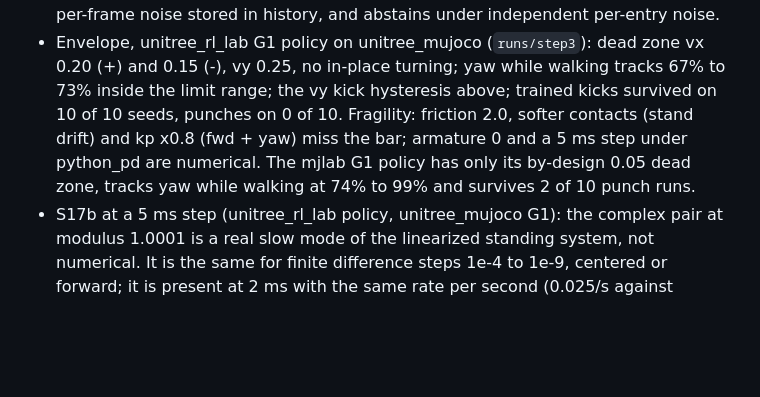
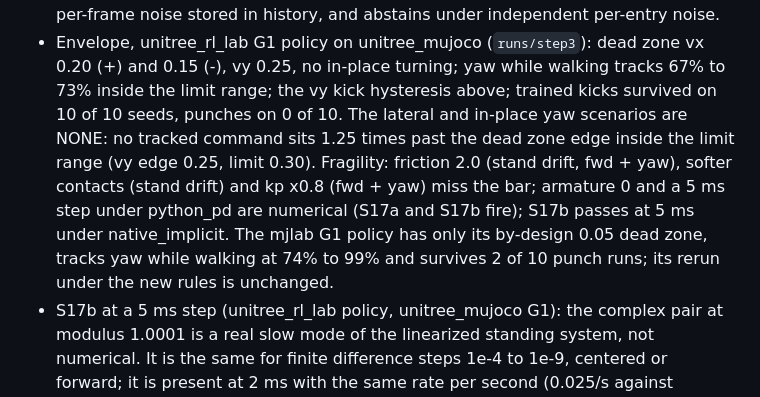
Before and after one commit to dundysm/gaitkeeper, a Markdown page: README.md, the part around the change. Drawn GitHub-style; blank space fills up the shorter version.

Commit message:
Envelope numbers after the dead zone edge and S17b drift rules

```diff
--- a/README.md
+++ b/README.md
@@ -231,10 +231,15 @@ committed):
 * Envelope, unitree_rl_lab G1 policy on unitree_mujoco (`runs/step3`): dead
   zone vx 0.20 (+) and 0.15 (-), vy 0.25, no in-place turning; yaw while
   walking tracks 67% to 73% inside the limit range; the vy kick hysteresis
-  above; trained kicks survived on 10 of 10 seeds, punches on 0 of 10. Fragility: friction 2.0, softer contacts (stand drift) and kp x0.8
-  (fwd + yaw) miss the bar; armature 0 and a 5 ms step under python_pd are
-  numerical. The mjlab G1 policy has only its by-design 0.05 dead zone, tracks
-  yaw while walking at 74% to 99% and survives 2 of 10 punch runs.
+  above; trained kicks survived on 10 of 10 seeds, punches on 0 of 10. The
+  lateral and in-place yaw scenarios are NONE: no tracked command sits 1.25
+  times past the dead zone edge inside the limit range (vy edge 0.25, limit
+  0.30). Fragility: friction 2.0 (stand drift, fwd + yaw), softer contacts
+  (stand drift) and kp x0.8 (fwd + yaw) miss the bar; armature 0 and a 5 ms
+  step under python_pd are numerical (S17a and S17b fire); S17b passes at 5 ms
+  under native_implicit. The mjlab G1 policy has only its by-design 0.05 dead
+  zone, tracks yaw while walking at 74% to 99% and survives 2 of 10 punch
+  runs; its rerun under the new rules is unchanged.
 * S17b at a 5 ms step (unitree_rl_lab policy, unitree_mujoco G1): the complex
   pair at modulus 1.0001 is a real slow mode of the linearized standing
   system, not numerical. It is the same for finite difference steps 1e-4 to
```
Also changed, not shown: STATUS.md (+0 -3 lines).
